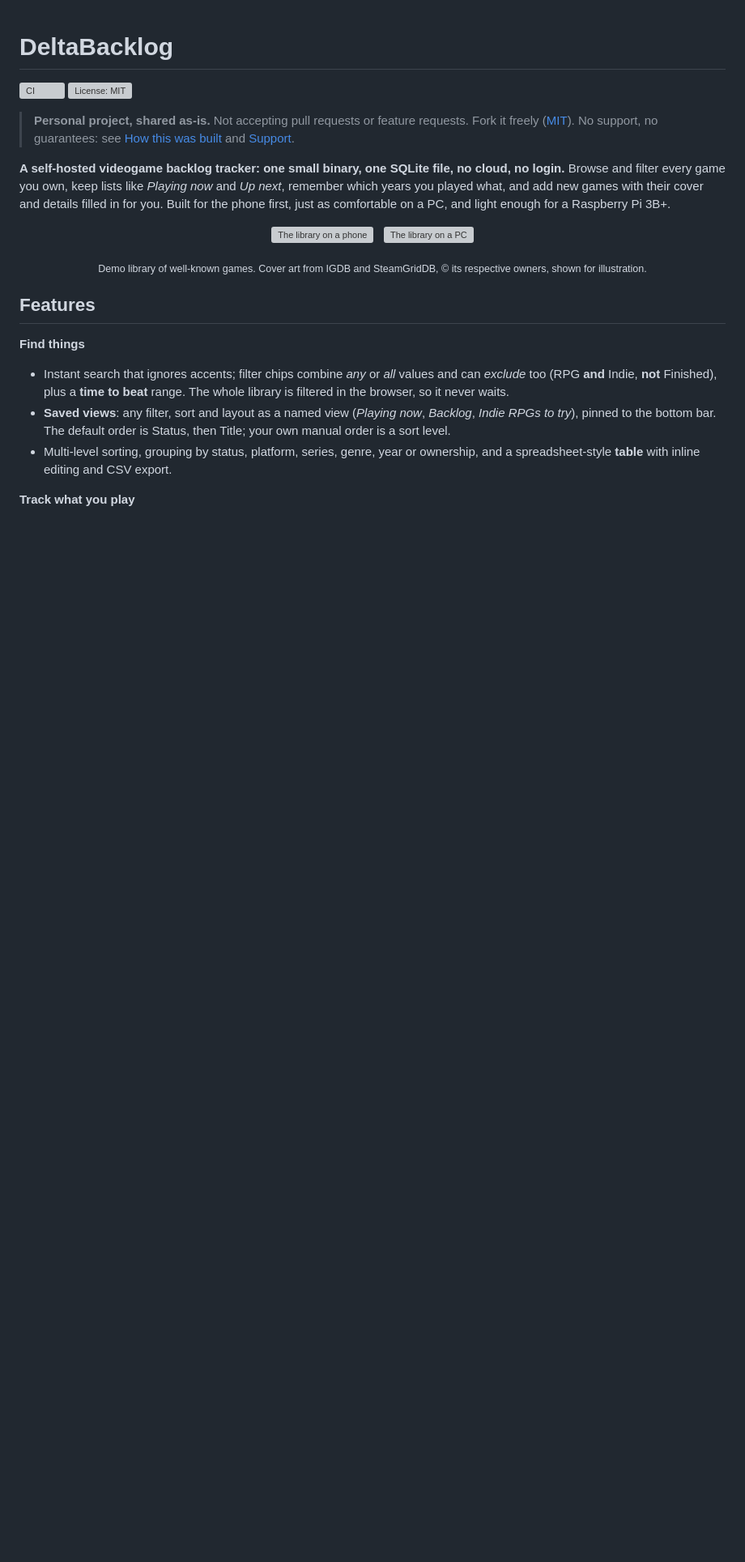
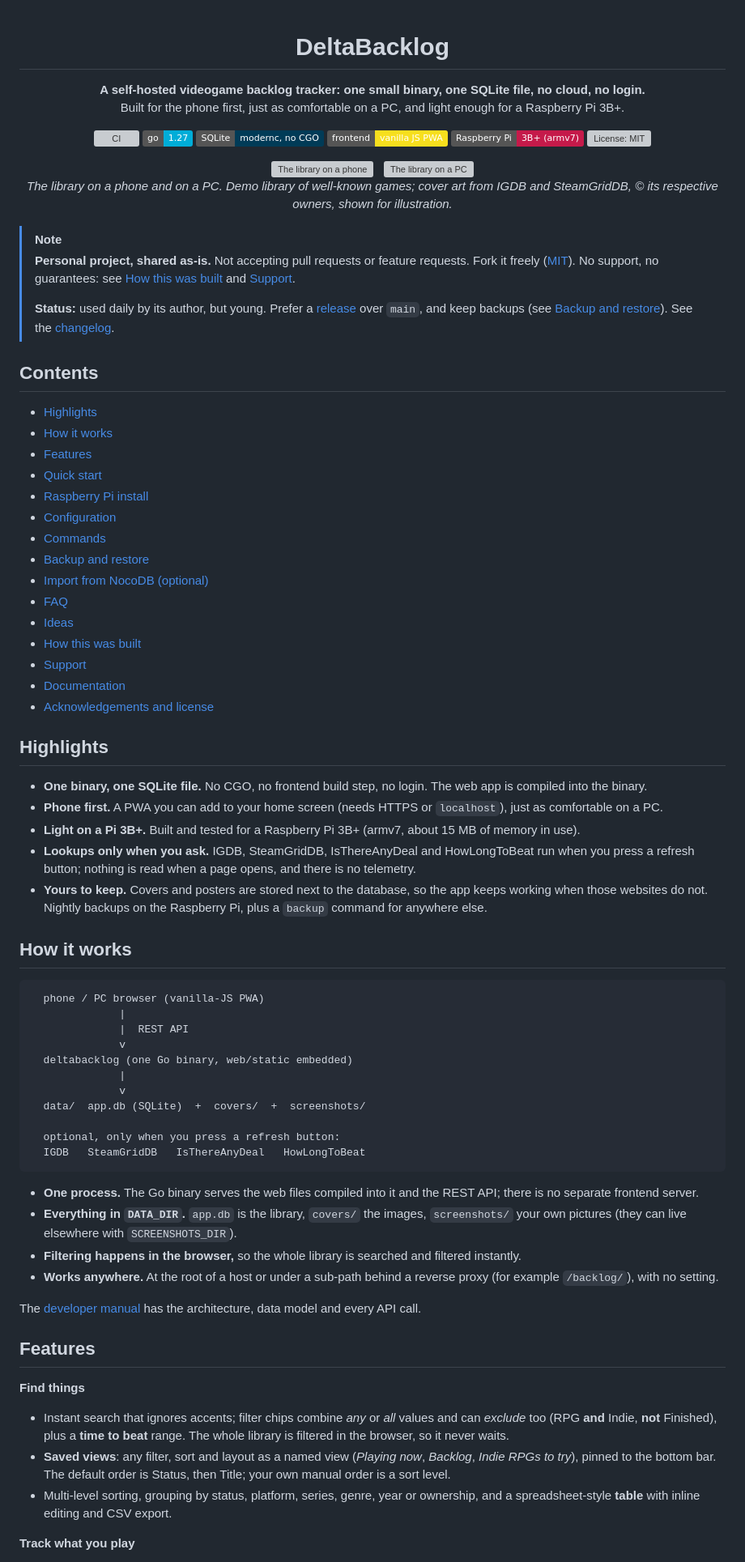
Before and after one commit to Deinigu/DeltaBacklog, a Markdown page: README.md, the part around one of its changes. Shown at 81% size. Rendered like a GitHub page; badges without logos; blank space fills up the shorter version; grey boxes are pictures that could not be loaded.

Commit message:
README: centred hero, badges, contents, highlights, architecture diagram, admonitions
Restyle only; all facts kept.

````diff
--- a/README.md
+++ b/README.md
@@ -1,19 +3,78 @@
 # DeltaBacklog
 
+**A self-hosted videogame backlog tracker: one small binary, one SQLite file, no cloud, no login.**<br>
+Built for the phone first, just as comfortable on a PC, and light enough for a Raspberry Pi 3B+.
+
 [![CI](https://github.com/Deinigu/DeltaBacklog/actions/workflows/ci.yml/badge.svg)](https://github.com/Deinigu/DeltaBacklog/actions/workflows/ci.yml)
+[![Go 1.27](https://img.shields.io/badge/go-1.27-00ADD8?logo=go&logoColor=white)](https://go.dev/)
+[![SQLite, no CGO](https://img.shields.io/badge/SQLite-modernc%2C%20no%20CGO-003B57?logo=sqlite&logoColor=white)](https://pkg.go.dev/modernc.org/sqlite)
+[![Vanilla JS PWA](https://img.shields.io/badge/frontend-vanilla%20JS%20PWA-F7DF1E?logo=javascript&logoColor=black)](docs/developer-manual.md)
+[![Raspberry Pi 3B+](https://img.shields.io/badge/Raspberry%20Pi-3B%2B%20(armv7)-C51A4A?logo=raspberrypi&logoColor=white)](#raspberry-pi-install)
 [![License: MIT](https://img.shields.io/github/license/Deinigu/DeltaBacklog)](LICENSE)
-
-> **Personal project, shared as-is.** Not accepting pull requests or feature requests. Fork it freely ([MIT](LICENSE)). No support, no guarantees: see [How this was built](#how-this-was-built) and [Support](#support).
-
-**A self-hosted videogame backlog tracker: one small binary, one SQLite file, no cloud, no login.** Browse and filter every game you own, keep lists like *Playing now* and *Up next*, remember which years you played what, and add new games with their cover and details filled in for you. Built for the phone first, just as comfortable on a PC, and light enough for a Raspberry Pi 3B+.
 
 <p align="center">
   <img src="docs/img/library-phone.jpg" alt="The library on a phone" width="260">
   &nbsp;
   <img src="docs/img/library-desktop.jpg" alt="The library on a PC" width="520">
+  <br>
+  <em>The library on a phone and on a PC. Demo library of well-known games; cover art from IGDB and SteamGridDB, &copy; its respective owners, shown for illustration.</em>
 </p>
 
-<p align="center"><sub>Demo library of well-known games. Cover art from IGDB and SteamGridDB, &copy; its respective owners, shown for illustration.</sub></p>
+</div>
+
+> [!NOTE]
+> **Personal project, shared as-is.** Not accepting pull requests or feature requests. Fork it freely ([MIT](LICENSE)). No support, no guarantees: see [How this was built](#how-this-was-built) and [Support](#support).
+>
+> **Status:** used daily by its author, but young. Prefer a [release](https://github.com/Deinigu/DeltaBacklog/releases) over `main`, and keep backups (see [Backup and restore](#backup-and-restore)). See the [changelog](CHANGELOG.md).
+
+## Contents
+
+- [Highlights](#highlights)
+- [How it works](#how-it-works)
+- [Features](#features)
+- [Quick start](#quick-start)
+- [Raspberry Pi install](#raspberry-pi-install)
+- [Configuration](#configuration)
+- [Commands](#commands)
+- [Backup and restore](#backup-and-restore)
+- [Import from NocoDB (optional)](#import-from-nocodb-optional)
+- [FAQ](#faq)
+- [Ideas](#ideas)
+- [How this was built](#how-this-was-built)
+- [Support](#support)
+- [Documentation](#documentation)
+- [Acknowledgements and license](#acknowledgements-and-license)
+
+## Highlights
+
+- **One binary, one SQLite file.** No CGO, no frontend build step, no login. The web app is compiled into the binary.
+- **Phone first.** A PWA you can add to your home screen (needs HTTPS or `localhost`), just as comfortable on a PC.
+- **Light on a Pi 3B+.** Built and tested for a Raspberry Pi 3B+ (armv7, about 15 MB of memory in use).
+- **Lookups only when you ask.** IGDB, SteamGridDB, IsThereAnyDeal and HowLongToBeat run when you press a refresh button; nothing is read when a page opens, and there is no telemetry.
+- **Yours to keep.** Covers and posters are stored next to the database, so the app keeps working when those websites do not. Nightly backups on the Raspberry Pi, plus a `backup` command for anywhere else.
+
+## How it works
+
+```
+  phone / PC browser (vanilla-JS PWA)
+              |
+              |  REST API
+              v
+  deltabacklog (one Go binary, web/static embedded)
+              |
+              v
+  data/  app.db (SQLite)  +  covers/  +  screenshots/
+
+  optional, only when you press a refresh button:
+  IGDB   SteamGridDB   IsThereAnyDeal   HowLongToBeat
+```
+
+- **One process.** The Go binary serves the web files compiled into it and the REST API; there is no separate frontend server.
+- **Everything in `DATA_DIR`.** `app.db` is the library, `covers/` the images, `screenshots/` your own pictures (they can live elsewhere with `SCREENSHOTS_DIR`).
+- **Filtering happens in the browser,** so the whole library is searched and filtered instantly.
+- **Works anywhere.** At the root of a host or under a sub-path behind a reverse proxy (for example `/backlog/`), with no setting.
+
+The [developer manual](docs/developer-manual.md) has the architecture, data model and every API call.
 
 ## Features
 
````
Also changed, not shown: other parts of README.md (+37 -18 lines).
